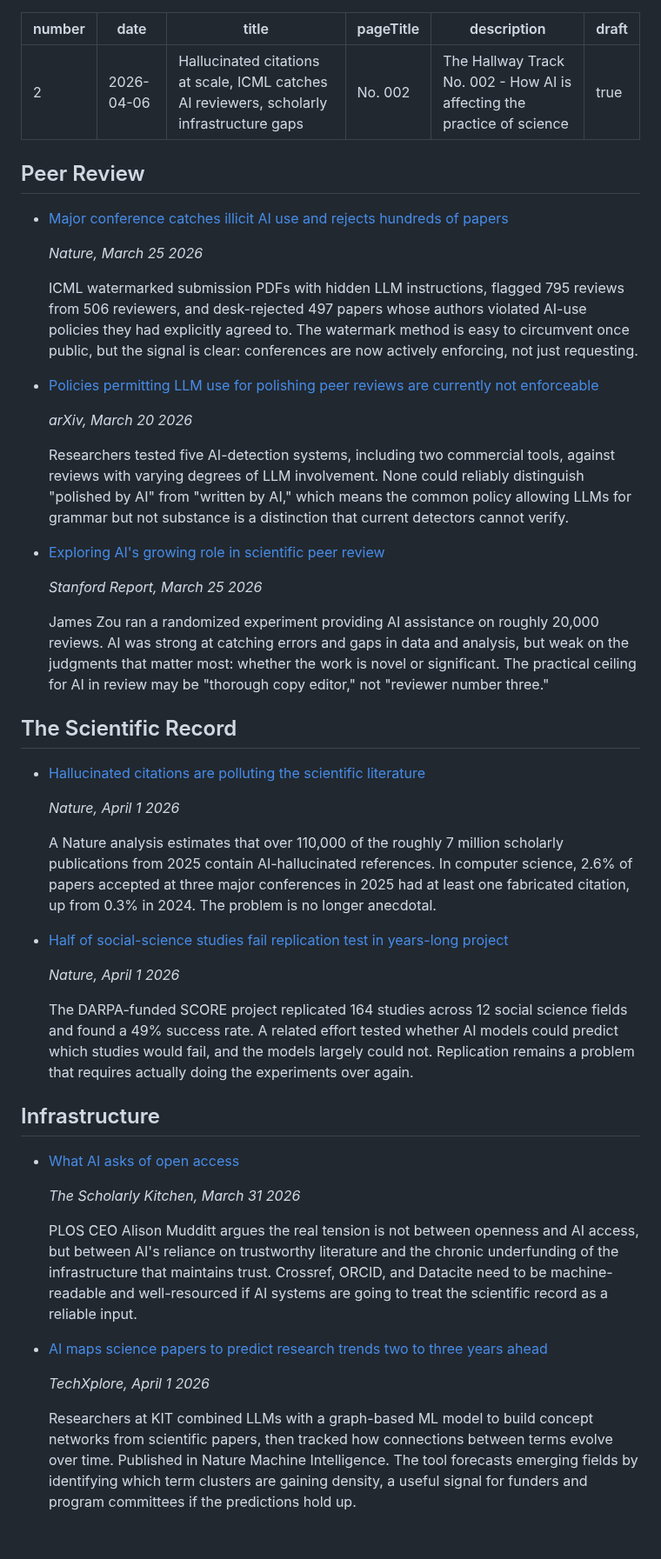
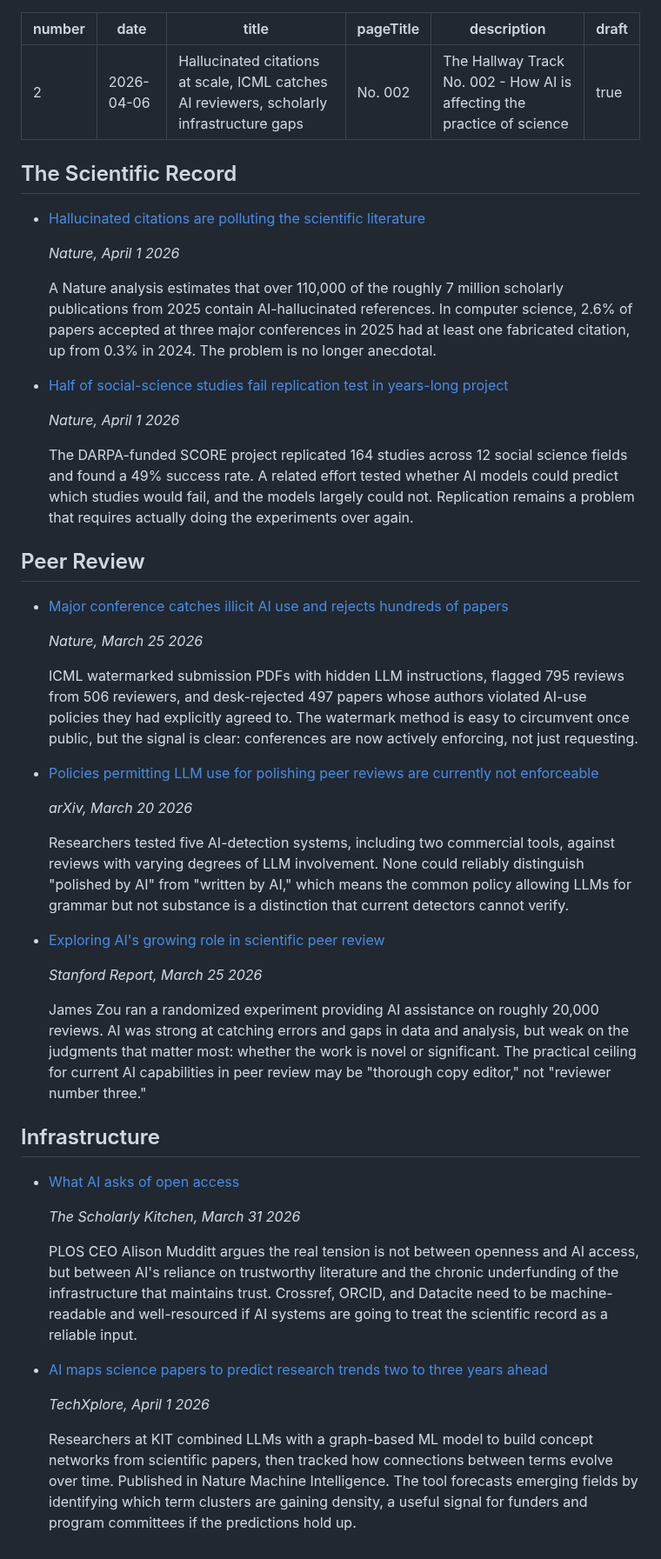
Before and after one commit to aris-pub/hallway, a Markdown page: src/no/002.md, the part around the change. Shown at 87% size. Rendered like a GitHub page.

Commit message:
Review No. 002

```diff
--- a/src/no/002.md
+++ b/src/no/002.md
@@ -7,39 +7,58 @@ description: "The Hallway Track No. 002 - How AI is affecting the practice of sc
 draft: true
 ---
 
+## The Scientific Record
+
+- [Hallucinated citations are polluting the scientific literature](https://www.nature.com/articles/d41586-026-00969-z)
+
+  *Nature, April 1 2026*
+
+  A Nature analysis estimates that over 110,000 of the roughly 7 million scholarly
+  publications from 2025 contain AI-hallucinated references. In computer science, 2.6%
+  of papers accepted at three major conferences in 2025 had at least one fabricated
+  citation, up from 0.3% in 2024. The problem is no longer anecdotal.
+
+- [Half of social-science studies fail replication test in years-long project](https://www.nature.com/articles/d41586-026-00955-5)
+
+  *Nature, April 1 2026*
+
+  The DARPA-funded SCORE project replicated 164 studies across 12 social science fields
+  and found a 49% success rate. A related effort tested whether AI models could predict
+  which studies would fail, and the models largely could not. Replication remains a
+  problem that requires actually doing the experiments over again.
+
+
 ## Peer Review
 
 - [Major conference catches illicit AI use and rejects hundreds of papers](https://www.nature.com/articles/d41586-026-00893-2)
 
   *Nature, March 25 2026*
 
-  ICML watermarked submission PDFs with hidden LLM instructions, flagged 795 reviews from 506 reviewers, and desk-rejected 497 papers whose authors violated AI-use policies they had explicitly agreed to. The watermark method is easy to circumvent once public, but the signal is clear: conferences are now actively enforcing, not just requesting.
+  ICML watermarked submission PDFs with hidden LLM instructions, flagged 795 reviews
+  from 506 reviewers, and desk-rejected 497 papers whose authors violated AI-use
+  policies they had explicitly agreed to. The watermark method is easy to circumvent
+  once public, but the signal is clear: conferences are now actively enforcing, not just
+  requesting.
 
 - [Policies permitting LLM use for polishing peer reviews are currently not enforceable](https://arxiv.org/abs/2603.20450)
 
   *arXiv, March 20 2026*
 
-  Researchers tested five AI-detection systems, including two commercial tools, against reviews with varying degrees of LLM involvement. None could reliably distinguish "polished by AI" from "written by AI," which means the common policy allowing LLMs for grammar but not substance is a distinction that current detectors cannot verify.
+  Researchers tested five AI-detection systems, including two commercial tools, against
+  reviews with varying degrees of LLM involvement. None could reliably distinguish
+  "polished by AI" from "written by AI," which means the common policy allowing LLMs for
+  grammar but not substance is a distinction that current detectors cannot verify.
 
 - [Exploring AI's growing role in scientific peer review](https://news.stanford.edu/stories/2026/03/ai-scientific-research-peer-review)
 
   *Stanford Report, March 25 2026*
 
-  James Zou ran a randomized experiment providing AI assistance on roughly 20,000 reviews. AI was strong at catching errors and gaps in data and analysis, but weak on the judgments that matter most: whether the work is novel or significant. The practical ceiling for AI in review may be "thorough copy editor," not "reviewer number three."
+  James Zou ran a randomized experiment providing AI assistance on roughly 20,000
+  reviews. AI was strong at catching errors and gaps in data and analysis, but weak on
+  the judgments that matter most: whether the work is novel or significant. The
+  practical ceiling for current AI capabilities in peer review may be "thorough copy
+  editor," not "reviewer number three."
 
-## The Scientific Record
-
-- [Hallucinated citations are polluting the scientific literature](https://www.nature.com/articles/d41586-026-00969-z)
-
-  *Nature, April 1 2026*
-
-  A Nature analysis estimates that over 110,000 of the roughly 7 million scholarly publications from 2025 contain AI-hallucinated references. In computer science, 2.6% of papers accepted at three major conferences in 2025 had at least one fabricated citation, up from 0.3% in 2024. The problem is no longer anecdotal.
-
-- [Half of social-science studies fail replication test in years-long project](https://www.nature.com/articles/d41586-026-00955-5)
-
-  *Nature, April 1 2026*
-
-  The DARPA-funded SCORE project replicated 164 studies across 12 social science fields and found a 49% success rate. A related effort tested whether AI models could predict which studies would fail, and the models largely could not. Replication remains a problem that requires actually doing the experiments over again.
 
 ## Infrastructure
 
@@ -47,10 +66,18 @@ draft: true
 
   *The Scholarly Kitchen, March 31 2026*
 
-  PLOS CEO Alison Mudditt argues the real tension is not between openness and AI access, but between AI's reliance on trustworthy literature and the chronic underfunding of the infrastructure that maintains trust. Crossref, ORCID, and Datacite need to be machine-readable and well-resourced if AI systems are going to treat the scientific record as a reliable input.
+  PLOS CEO Alison Mudditt argues the real tension is not between openness and AI access,
+  but between AI's reliance on trustworthy literature and the chronic underfunding of
+  the infrastructure that maintains trust. Crossref, ORCID, and Datacite need to be
+  machine-readable and well-resourced if AI systems are going to treat the scientific
+  record as a reliable input.
 
 - [AI maps science papers to predict research trends two to three years ahead](https://techxplore.com/news/2026-04-ai-science-papers-trends-years.html)
 
   *TechXplore, April 1 2026*
 
-  Researchers at KIT combined LLMs with a graph-based ML model to build concept networks from scientific papers, then tracked how connections between terms evolve over time. Published in Nature Machine Intelligence. The tool forecasts emerging fields by identifying which term clusters are gaining density, a useful signal for funders and program committees if the predictions hold up.
+  Researchers at KIT combined LLMs with a graph-based ML model to build concept networks
+  from scientific papers, then tracked how connections between terms evolve over time.
+  Published in Nature Machine Intelligence. The tool forecasts emerging fields by
+  identifying which term clusters are gaining density, a useful signal for funders and
+  program committees if the predictions hold up.
```
